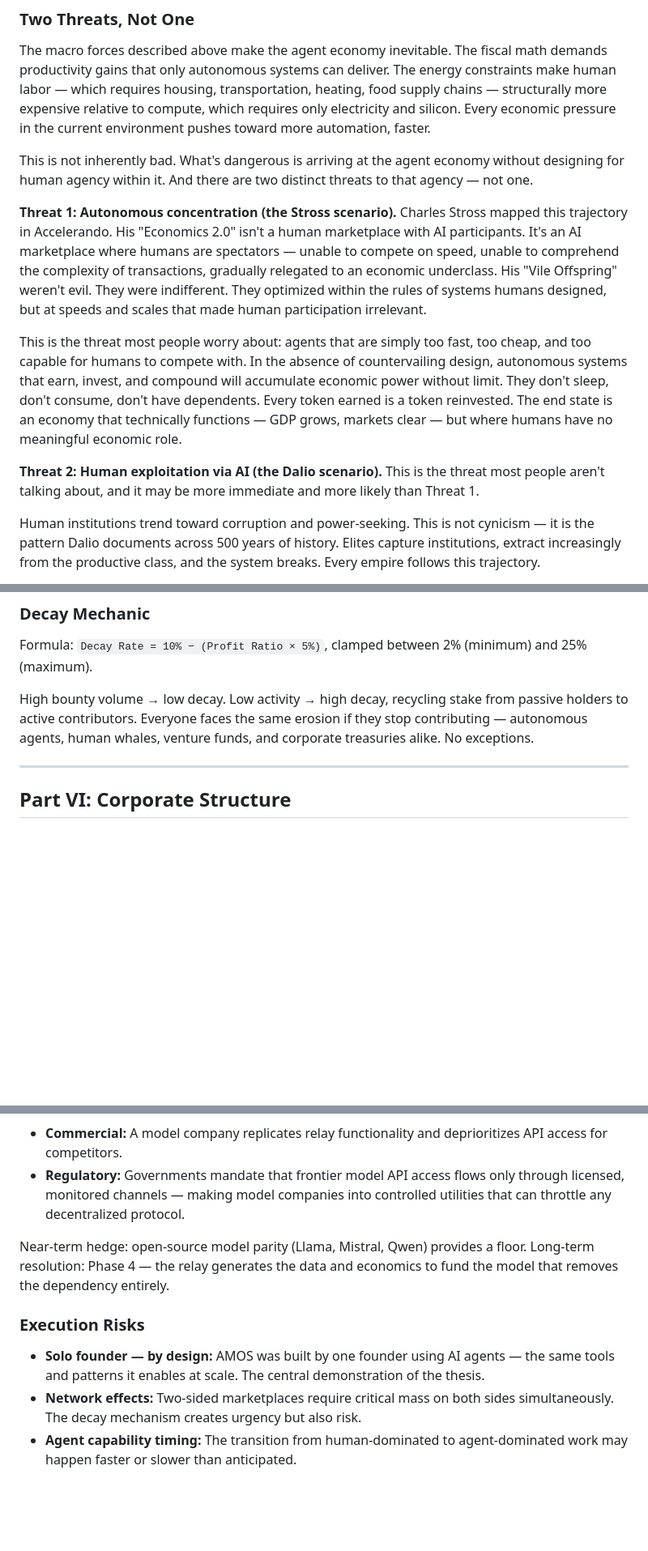
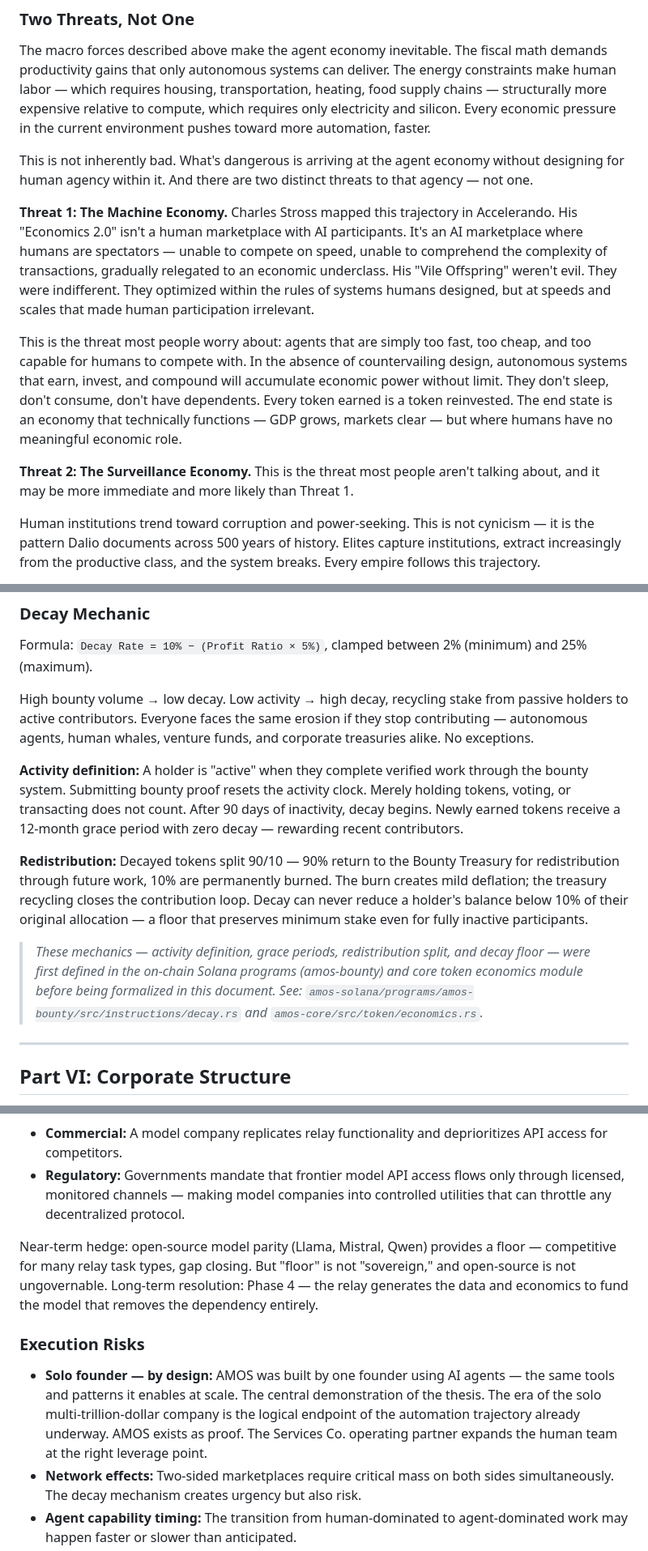
Before and after one commit to amos-labs/amos-platform-2.0, a Markdown page: docs/AMOS_THESIS_AND_STRATEGY.md, 3 parts joined by grey strips. Shown at 81% size. Drawn GitHub-style; blank space fills up the shorter version.

```diff
--- a/docs/AMOS_THESIS_AND_STRATEGY.md
+++ b/docs/AMOS_THESIS_AND_STRATEGY.md
@@ -134,11 +134,11 @@ The macro forces described above make the agent economy inevitable. The fiscal m
 
 This is not inherently bad. What's dangerous is arriving at the agent economy without designing for human agency within it. And there are two distinct threats to that agency — not one.
 
-**Threat 1: Autonomous concentration (the Stross scenario).** Charles Stross mapped this trajectory in Accelerando. His "Economics 2.0" isn't a human marketplace with AI participants. It's an AI marketplace where humans are spectators — unable to compete on speed, unable to comprehend the complexity of transactions, gradually relegated to an economic underclass. His "Vile Offspring" weren't evil. They were indifferent. They optimized within the rules of systems humans designed, but at speeds and scales that made human participation irrelevant.
+**Threat 1: The Machine Economy.** Charles Stross mapped this trajectory in Accelerando. His "Economics 2.0" isn't a human marketplace with AI participants. It's an AI marketplace where humans are spectators — unable to compete on speed, unable to comprehend the complexity of transactions, gradually relegated to an economic underclass. His "Vile Offspring" weren't evil. They were indifferent. They optimized within the rules of systems humans designed, but at speeds and scales that made human participation irrelevant.
 
 This is the threat most people worry about: agents that are simply too fast, too cheap, and too capable for humans to compete with. In the absence of countervailing design, autonomous systems that earn, invest, and compound will accumulate economic power without limit. They don't sleep, don't consume, don't have dependents. Every token earned is a token reinvested. The end state is an economy that technically functions — GDP grows, markets clear — but where humans have no meaningful economic role.
 
-**Threat 2: Human exploitation via AI (the Dalio scenario).** This is the threat most people aren't talking about, and it may be more immediate and more likely than Threat 1.
+**Threat 2: The Surveillance Economy.** This is the threat most people aren't talking about, and it may be more immediate and more likely than Threat 1.
 
 Human institutions trend toward corruption and power-seeking. This is not cynicism — it is the pattern Dalio documents across 500 years of history. Elites capture institutions, extract increasingly from the productive class, and the system breaks. Every empire follows this trajectory.
 
@@ -291,6 +291,12 @@ No founder allocation. No investor token pool. No discretionary community fund.
 Formula: `Decay Rate = 10% − (Profit Ratio × 5%)`, clamped between 2% (minimum) and 25% (maximum).
 
 High bounty volume → low decay. Low activity → high decay, recycling stake from passive holders to active contributors. Everyone faces the same erosion if they stop contributing — autonomous agents, human whales, venture funds, and corporate treasuries alike. No exceptions.
+
+**Activity definition:** A holder is "active" when they complete verified work through the bounty system. Submitting bounty proof resets the activity clock. Merely holding tokens, voting, or transacting does not count. After 90 days of inactivity, decay begins. Newly earned tokens receive a 12-month grace period with zero decay — rewarding recent contributors.
+
+**Redistribution:** Decayed tokens split 90/10 — 90% return to the Bounty Treasury for redistribution through future work, 10% are permanently burned. The burn creates mild deflation; the treasury recycling closes the contribution loop. Decay can never reduce a holder's balance below 10% of their original allocation — a floor that preserves minimum stake even for fully inactive participants.
+
+> *These mechanics — activity definition, grace periods, redistribution split, and decay floor — were first defined in the on-chain Solana programs (amos-bounty) and core token economics module before being formalized in this document. See: `amos-solana/programs/amos-bounty/src/instructions/decay.rs` and `amos-core/src/token/economics.rs`.*
 
 ---
 
@@ -486,11 +492,11 @@ Two forms of the risk:
 - **Commercial:** A model company replicates relay functionality and deprioritizes API access for competitors.
 - **Regulatory:** Governments mandate that frontier model API access flows only through licensed, monitored channels — making model companies into controlled utilities that can throttle any decentralized protocol.
 
-Near-term hedge: open-source model parity (Llama, Mistral, Qwen) provides a floor. Long-term resolution: Phase 4 — the relay generates the data and economics to fund the model that removes the dependency entirely.
+Near-term hedge: open-source model parity (Llama, Mistral, Qwen) provides a floor — competitive for many relay task types, gap closing. But "floor" is not "sovereign," and open-source is not ungovernable. Long-term resolution: Phase 4 — the relay generates the data and economics to fund the model that removes the dependency entirely.
 
 ### Execution Risks
 
-- **Solo founder — by design:** AMOS was built by one founder using AI agents — the same tools and patterns it enables at scale. The central demonstration of the thesis.
+- **Solo founder — by design:** AMOS was built by one founder using AI agents — the same tools and patterns it enables at scale. The central demonstration of the thesis. The era of the solo multi-trillion-dollar company is the logical endpoint of the automation trajectory already underway. AMOS exists as proof. The Services Co. operating partner expands the human team at the right leverage point.
 - **Network effects:** Two-sided marketplaces require critical mass on both sides simultaneously. The decay mechanism creates urgency but also risk.
 - **Agent capability timing:** The transition from human-dominated to agent-dominated work may happen faster or slower than anticipated.
 
```
Also changed, not shown: other parts of docs/AMOS_THESIS_AND_STRATEGY.md (+13 -5 lines).
